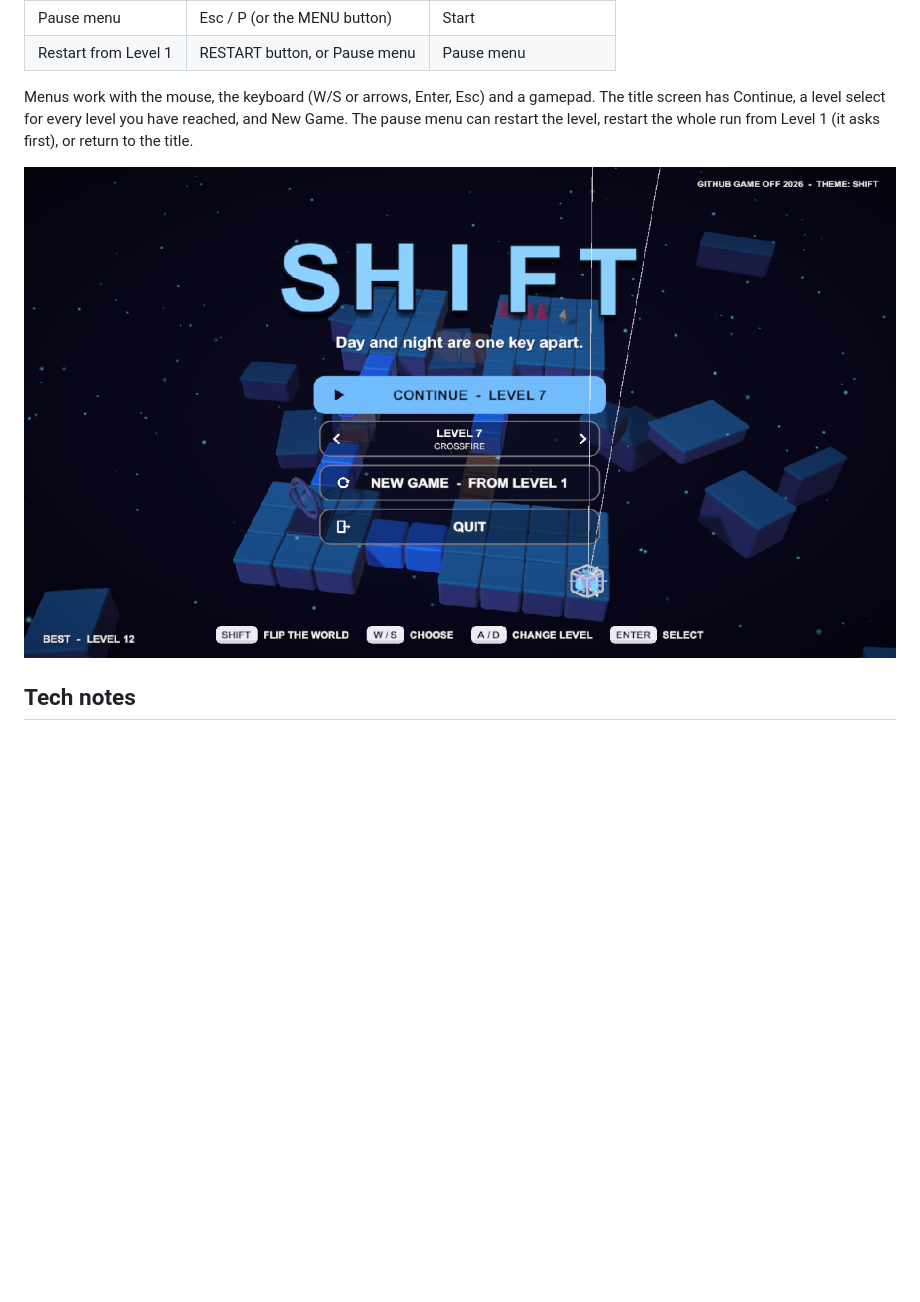
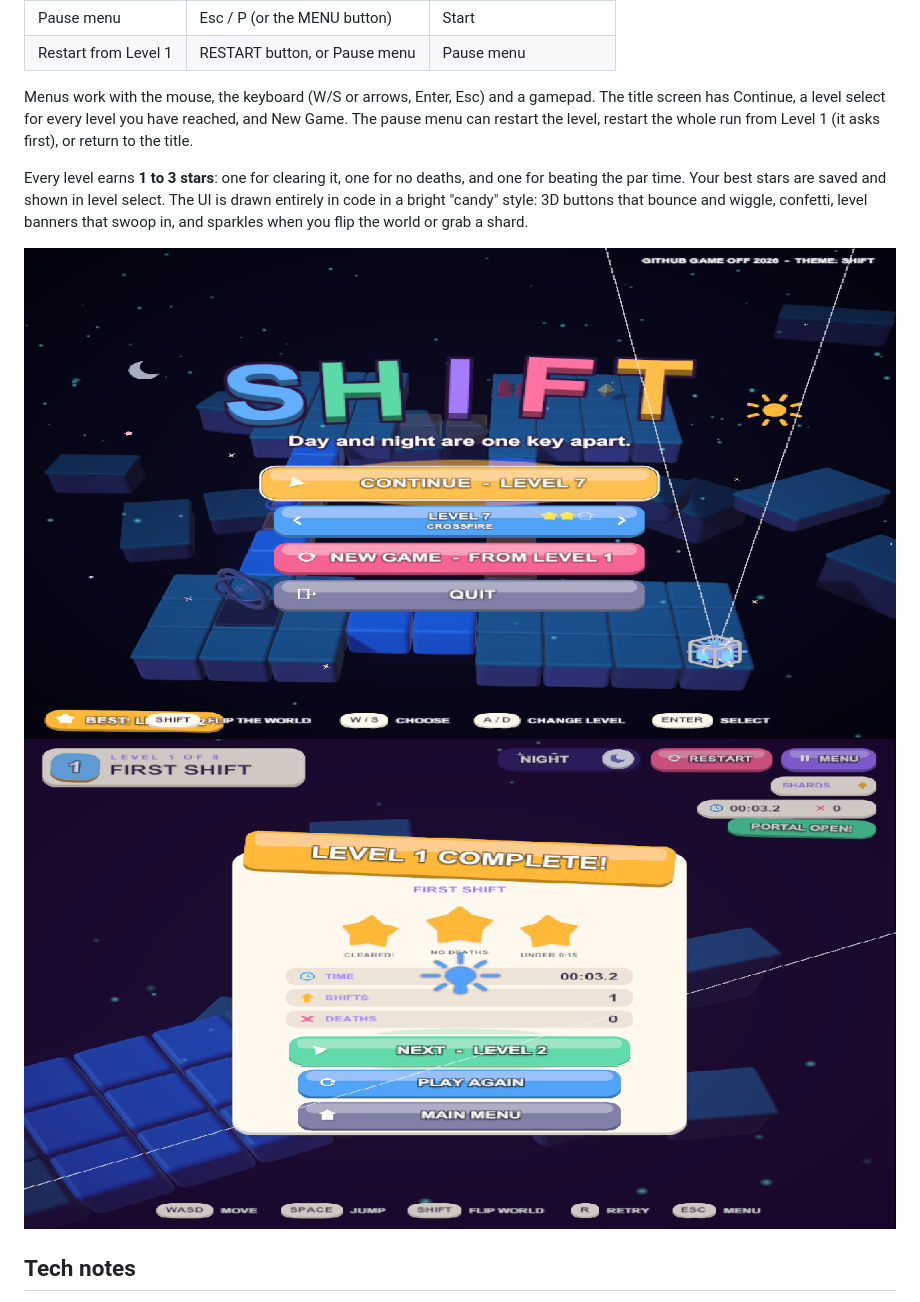
Before and after one commit to ahmedEl-shenawy/shift, a Markdown page: README.md, the part around the change. Rendered like a GitHub page; pictures changed too: Screenshots/ui_complete.png, Screenshots/ui_title.png; blank space fills up the shorter version.

```diff
--- a/README.md
+++ b/README.md
@@ -69,7 +69,10 @@ The sky, lighting, sun angle, fog, particles, and music all crossfade when you s
 
 Menus work with the mouse, the keyboard (W/S or arrows, Enter, Esc) and a gamepad. The title screen has Continue, a level select for every level you have reached, and New Game. The pause menu can restart the level, restart the whole run from Level 1 (it asks first), or return to the title.
 
+Every level earns **1 to 3 stars**: one for clearing it, one for no deaths, and one for beating the par time. Your best stars are saved and shown in level select. The UI is drawn entirely in code in a bright "candy" style: 3D buttons that bounce and wiggle, confetti, level banners that swoop in, and sparkles when you flip the world or grab a shard.
+
 ![Title menu](Screenshots/ui_title.png)
+![Level complete](Screenshots/ui_complete.png)
 
 ## Tech notes
 
```
Also changed, not shown: Screenshots/ui_boss_banner.png (added), 6 other files.
